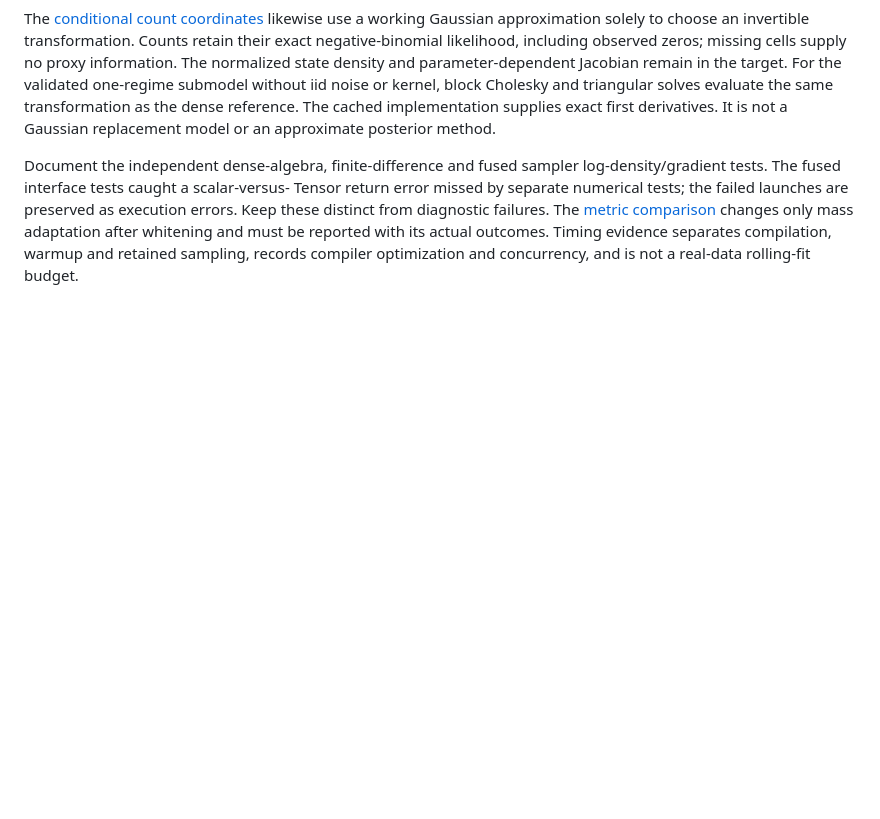
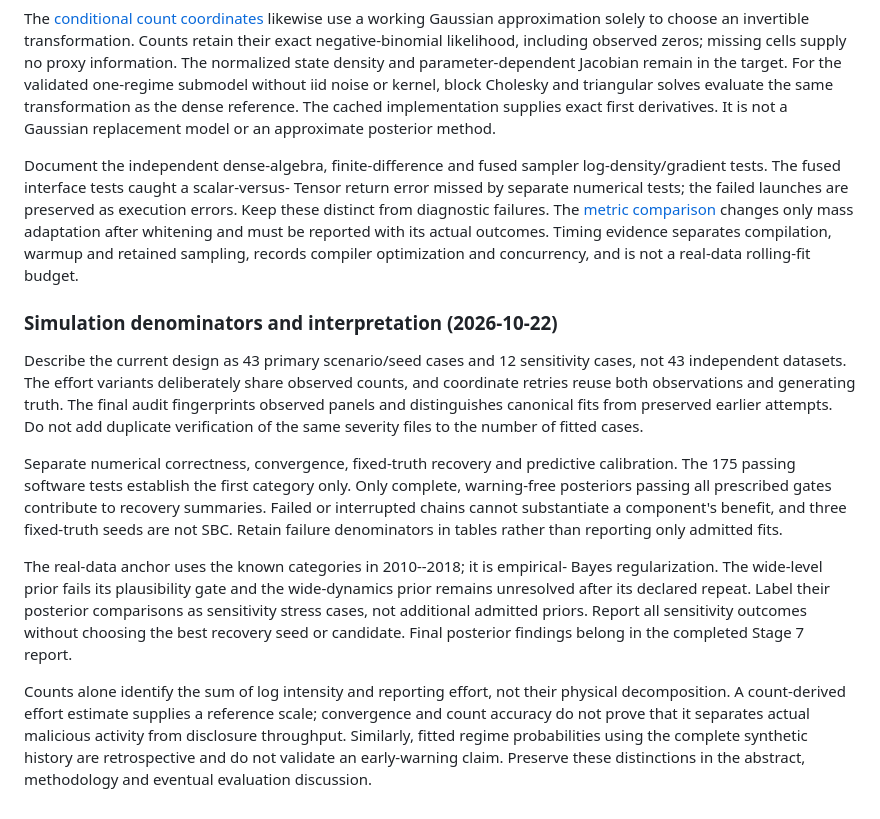
Before and after one commit to xrisbarney/cassandra, a Markdown page: docs/MANUSCRIPT_CHANGES.md, the part around the change. GitHub-like rendering; blank space fills up the shorter version.

Commit message:
Clarify simulation denominators and identification claims

```diff
--- a/docs/MANUSCRIPT_CHANGES.md
+++ b/docs/MANUSCRIPT_CHANGES.md
@@ -200,3 +200,34 @@ The [metric comparison](decisions/STAGE7_WHITENED_METRIC_20261022.md) changes on
 mass adaptation after whitening and must be reported with its actual outcomes.
 Timing evidence separates compilation, warmup and retained sampling, records
 compiler optimization and concurrency, and is not a real-data rolling-fit budget.
+
+### Simulation denominators and interpretation (2026-10-22)
+
+Describe the current design as 43 primary scenario/seed cases and 12 sensitivity
+cases, not 43 independent datasets. The effort variants deliberately share
+observed counts, and coordinate retries reuse both observations and generating
+truth. The final audit fingerprints observed panels and distinguishes canonical
+fits from preserved earlier attempts. Do not add duplicate verification of the
+same severity files to the number of fitted cases.
+
+Separate numerical correctness, convergence, fixed-truth recovery and predictive
+calibration. The 175 passing software tests establish the first category only.
+Only complete, warning-free posteriors passing all prescribed gates contribute
+to recovery summaries. Failed or interrupted chains cannot substantiate a
+component's benefit, and three fixed-truth seeds are not SBC. Retain failure
+denominators in tables rather than reporting only admitted fits.
+
+The real-data anchor uses the known categories in 2010--2018; it is empirical-
+Bayes regularization. The wide-level prior fails its plausibility gate and the
+wide-dynamics prior remains unresolved after its declared repeat. Label their
+posterior comparisons as sensitivity stress cases, not additional admitted
+priors. Report all sensitivity outcomes without choosing the best recovery seed
+or candidate. Final posterior findings belong in the completed Stage 7 report.
+
+Counts alone identify the sum of log intensity and reporting effort, not their
+physical decomposition. A count-derived effort estimate supplies a reference
+scale; convergence and count accuracy do not prove that it separates actual
+malicious activity from disclosure throughput. Similarly, fitted regime
+probabilities using the complete synthetic history are retrospective and do not
+validate an early-warning claim. Preserve these distinctions in the abstract,
+methodology and eventual evaluation discussion.
```
